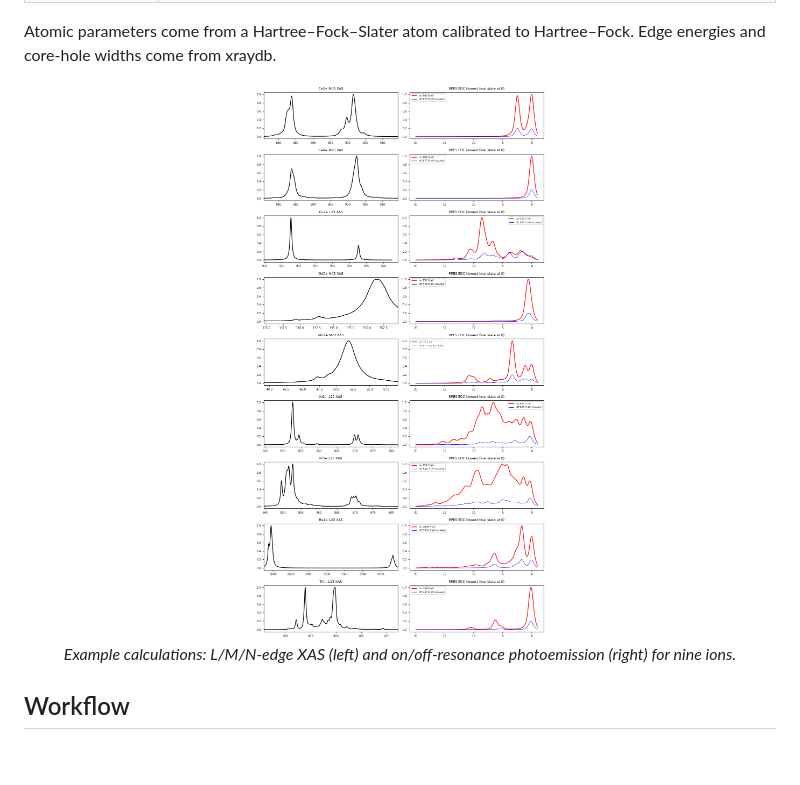
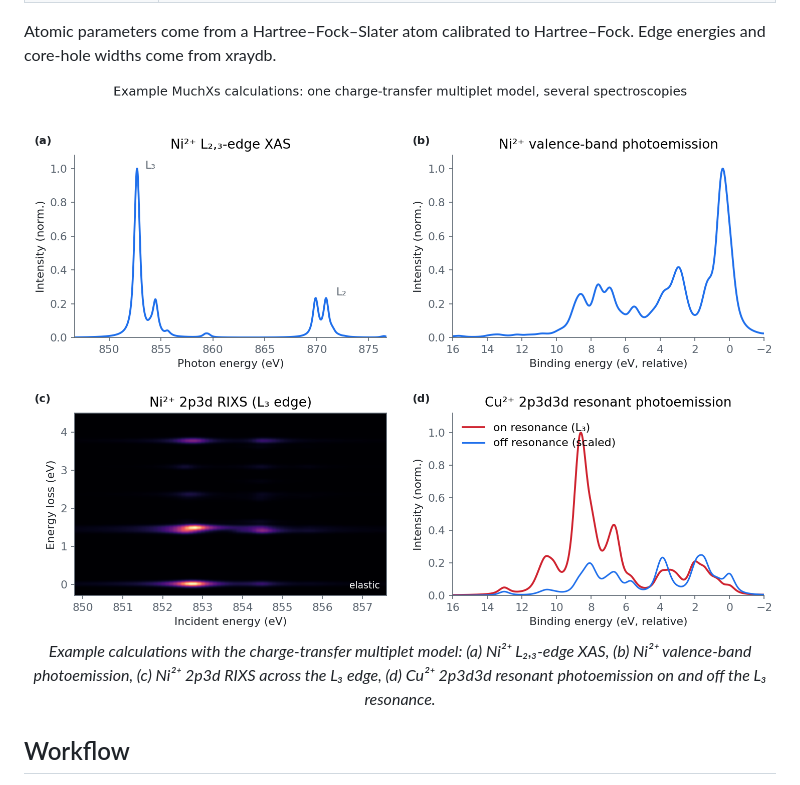
Before and after one commit to qijun-cloud/MuchXs-release, a Markdown page: README.md, the part around the change. Drawn GitHub-style; pictures changed too: images/examples_overview.png; blank space fills up the shorter version.

Commit message:
New example figure: Ni2+ XAS, valence PES and 2p3d RIXS; Cu2+ RPES

```diff
--- a/README.md
+++ b/README.md
@@ -35,8 +35,8 @@ Desktop packages for macOS (Apple Silicon) and Windows will be published under [
 Atomic parameters come from a Hartree–Fock–Slater atom calibrated to Hartree–Fock. Edge energies and core-hole widths come from xraydb.
 
 <p align="center">
-  <img src="images/examples_overview.png" alt="Example MuchXs calculations: XAS and resonant photoemission for Ce3+, Ce4+, Cu2+, Gd3+, Mn2+, Ni2+, Ni3+, Ru4+ and Ti4+" width="640"><br>
-  <i>Example calculations: L/M/N-edge XAS (left) and on/off-resonance photoemission (right) for nine ions.</i>
+  <img src="images/examples_overview.png" alt="Example MuchXs calculations: Ni2+ L2,3-edge XAS, Ni2+ valence-band photoemission, Ni2+ 2p3d RIXS map, and Cu2+ 2p3d3d resonant photoemission" width="760"><br>
+  <i>Example calculations with the charge-transfer multiplet model: (a) Ni²⁺ L₂,₃-edge XAS, (b) Ni²⁺ valence-band photoemission, (c) Ni²⁺ 2p3d RIXS across the L₃ edge, (d) Cu²⁺ 2p3d3d resonant photoemission on and off the L₃ resonance.</i>
 </p>
 
 ## Workflow
```
